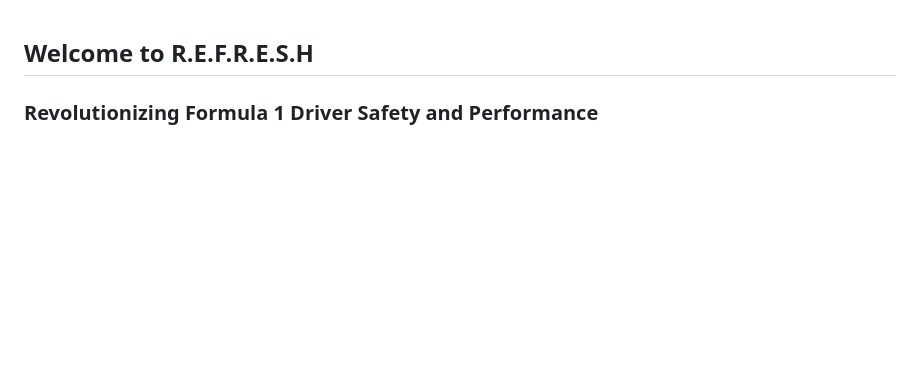
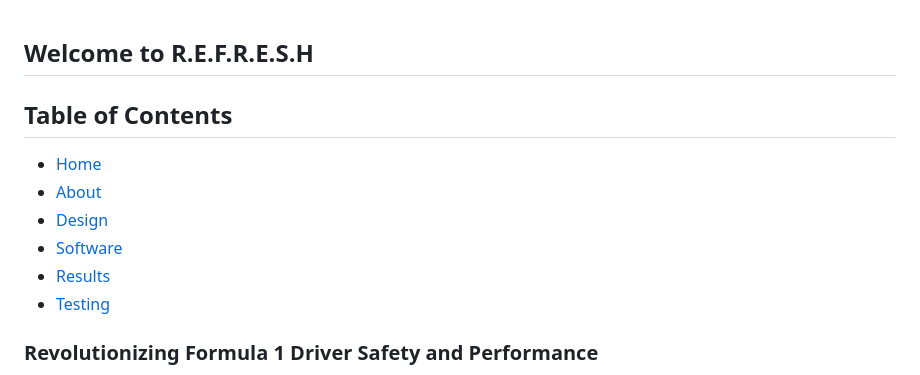
Before and after one commit to cs28-droid/Team20_REFRESH, a Markdown page: README.md, the part around the change. Drawn GitHub-style; blank space fills up the shorter version.

Commit message:
index update

```diff
--- a/README.md
+++ b/README.md
@@ -1,4 +1,12 @@
 ## **Welcome to R.E.F.R.E.S.H**
+
+## Table of Contents
+- [Home](#welcome-to-refresh)
+- [About](#about-the-project)
+- [Design](#design)
+- [Software](#software-requirements-specification-srs)
+- [Results](#results)
+- [Testing](#testing-and-challenges)
 
 ### **Revolutionizing Formula 1 Driver Safety and Performance**
 
```
